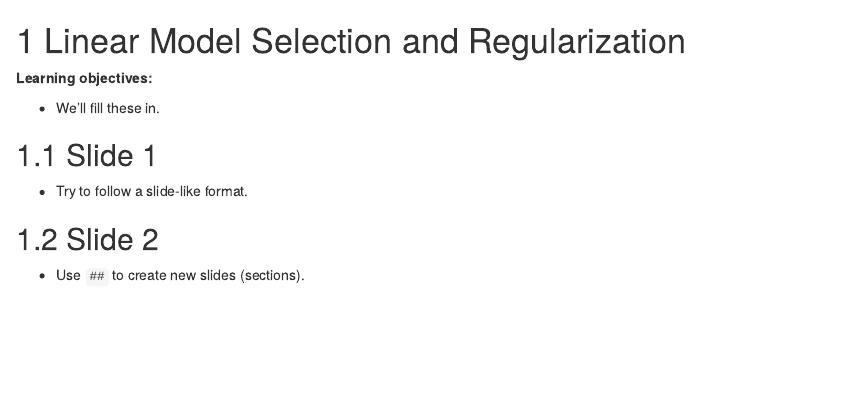
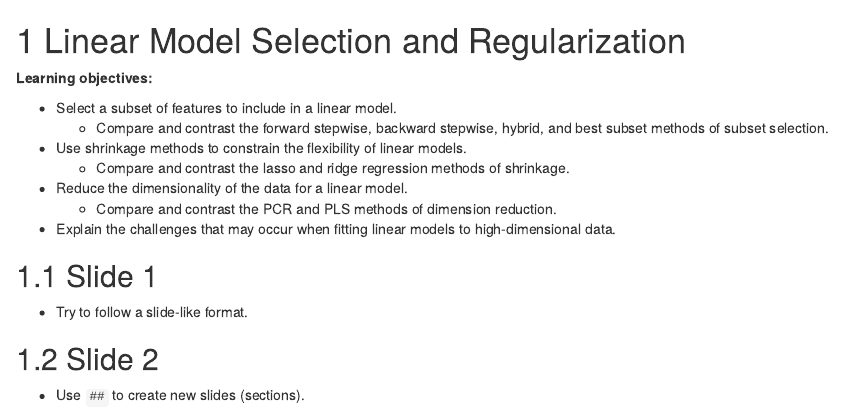
Before and after one commit to r4ds/bookclub-islr, an R Markdown document (06.Rmd): the page in a window 1100 px wide, from its top. Rendered offline with R 4.5, knitr and Pandoc, with nearby package versions; drawn as R Markdown's standard HTML page in place of the format the file asks for.

Commit message:
add ch6 LOs (#20)

```diff
--- a/06.Rmd
+++ b/06.Rmd
@@ -2,7 +2,13 @@
 
 **Learning objectives:**
 
-- We'll fill these in.
+- Select a subset of features to include in a linear model.
+  - Compare and contrast the forward stepwise, backward stepwise, hybrid, and best subset methods of subset selection.
+- Use shrinkage methods to constrain the flexibility of linear models.
+  - Compare and contrast the lasso and ridge regression methods of shrinkage.
+- Reduce the dimensionality of the data for a linear model.
+  - Compare and contrast the PCR and PLS methods of dimension reduction.
+- Explain the challenges that may occur when fitting linear models to high-dimensional data.
 
 ## Slide 1
 
```
